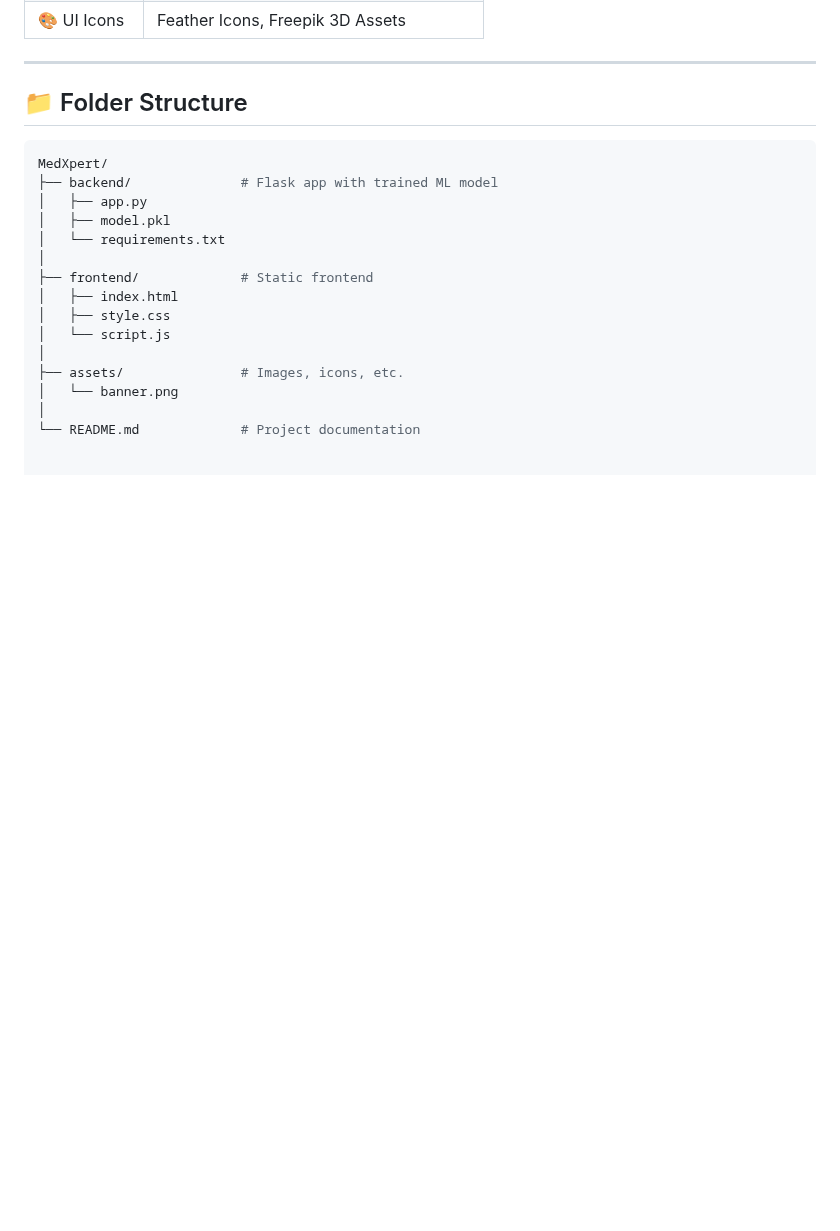
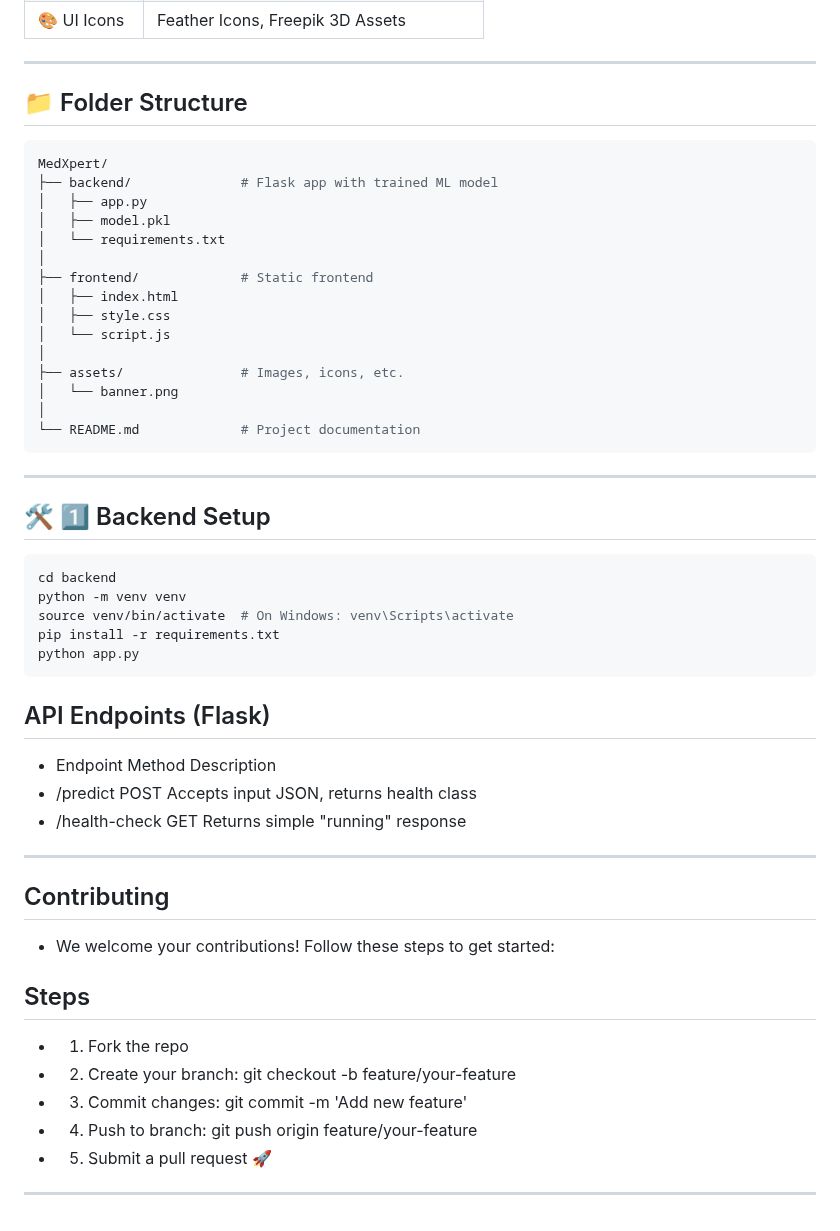
Before and after one commit to Shank-devBytes001/MedXpert, a Markdown page: README.md, the part around the change. Drawn GitHub-style; blank space fills up the shorter version.

Commit message:
Updated instructions

````diff
--- a/README.md
+++ b/README.md
@@ -83,3 +83,30 @@ MedXpert/
 │   └── banner.png
 │
 └── README.md             # Project documentation
+```
+---
+
+## 🛠️ 1️⃣ Backend Setup
+
+```bash
+cd backend
+python -m venv venv
+source venv/bin/activate  # On Windows: venv\Scripts\activate
+pip install -r requirements.txt
+python app.py
+```
+## API Endpoints (Flask)
+
+- Endpoint	Method	Description
+- /predict	POST	Accepts input JSON, returns health class
+- /health-check	GET	Returns simple "running" response
+---
+## Contributing
+- We welcome your contributions! Follow these steps to get started:
+## Steps
+- 1. Fork the repo
+- 2. Create your branch: git checkout -b feature/your-feature
+- 3. Commit changes: git commit -m 'Add new feature'
+- 4. Push to branch: git push origin feature/your-feature
+- 5. Submit a pull request 🚀
+---
````
